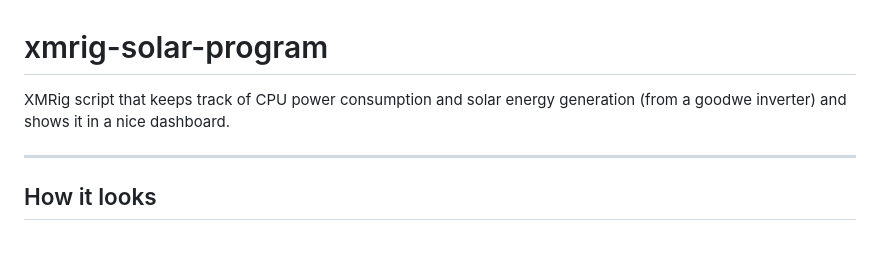
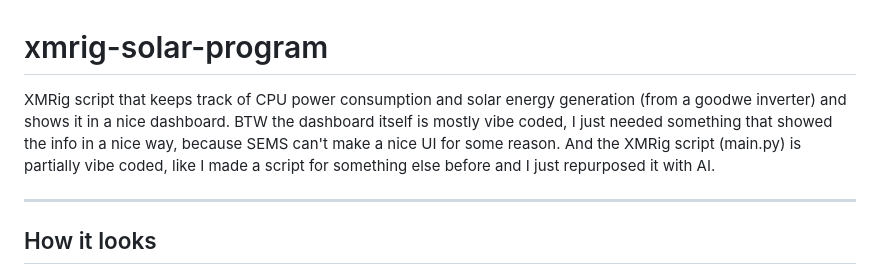
Before and after one commit to XanderTheDev/xmrig-solar-program, a Markdown page: README.md, the part around the change. GitHub-like rendering; blank space fills up the shorter version.

```diff
--- a/README.md
+++ b/README.md
@@ -1,5 +1,5 @@
 # xmrig-solar-program
-XMRig script that keeps track of CPU power consumption and solar energy generation (from a goodwe inverter) and shows it in a nice dashboard.
+XMRig script that keeps track of CPU power consumption and solar energy generation (from a goodwe inverter) and shows it in a nice dashboard. BTW the dashboard itself is mostly vibe coded, I just needed something that showed the info in a nice way, because SEMS can't make a nice UI for some reason. And the XMRig script (main.py) is partially vibe coded, like I made a script for something else before and I just repurposed it with AI.
 
 ---
 
```
